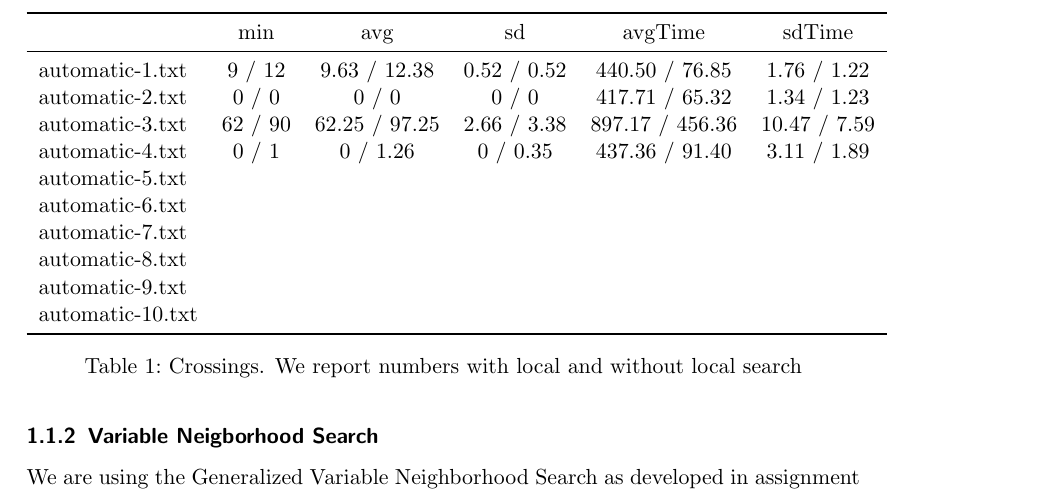
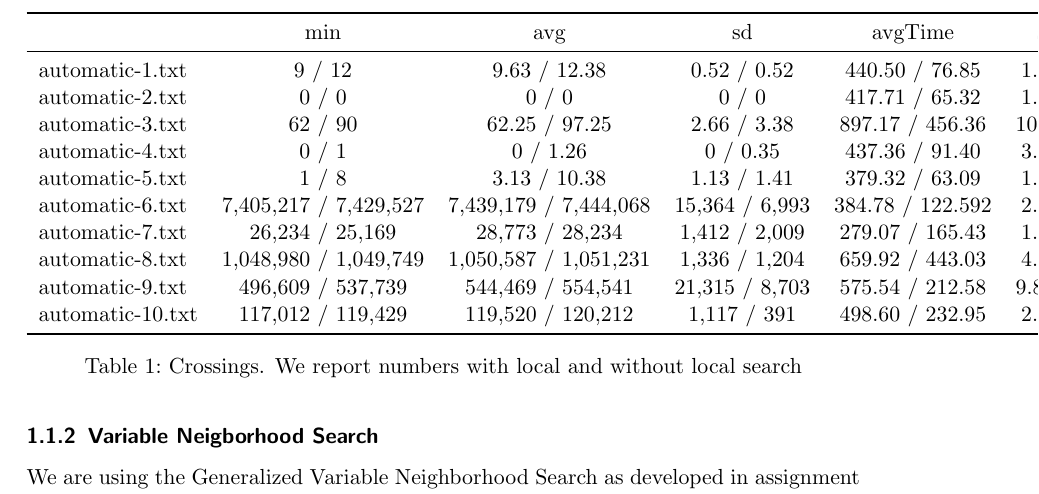
Before and after one commit to pew-heuopt/heuopt, a LaTeX document (src/report5_6/report5_6.tex): part of page 2 of 2, cut so that both start at the same text. Compiled offline with pdfLaTeX.

Commit message:
results for the rest of the instances

```diff
--- a/src/report5_6/report5_6.tex
+++ b/src/report5_6/report5_6.tex
@@ -139,12 +139,12 @@ optimization. \\
   automatic-2.txt & 0 / 0 & 0 / 0  & 0 / 0 & 417.71 / 65.32 & 1.34 / 1.23 \\
   automatic-3.txt & 62 / 90 & 62.25 / 97.25 & 2.66 / 3.38 & 897.17 / 456.36 & 10.47 / 7.59 \\
   automatic-4.txt & 0 / 1 & 0 / 1.26 & 0 / 0.35 & 437.36 / 91.40 & 3.11 / 1.89 \\
-  automatic-5.txt &  &  &  &  & \\
-  automatic-6.txt &  &  &  &  & \\
-  automatic-7.txt &  &  &  &  & \\
-  automatic-8.txt &  &  &  &  & \\
-  automatic-9.txt &  &  &  &  & \\
-  automatic-10.txt & &  &  &  & \\
+  automatic-5.txt & 1 / 8 & 3.13 / 10.38 & 1.13 / 1.41 & 379.32 / 63.09 & 1.29 / 1.23 \\
+  automatic-6.txt & 7,405,217 / 7,429,527 & 7,439,179 / 7,444,068 & 15,364 / 6,993 & 384.78 / 122.592 & 2.77 / 1.87 \\
+  automatic-7.txt & 26,234 / 25,169 & 28,773 / 28,234 & 1,412 / 2,009 & 279.07 / 165.43 & 1.87 / 3.06 \\
+  automatic-8.txt & 1,048,980 / 1,049,749 & 1,050,587 / 1,051,231  & 1,336 / 1,204 & 659.92 / 443.03 & 4.40 / 4.26 \\
+  automatic-9.txt & 496,609 / 537,739 & 544,469 / 554,541 & 21,315 / 8,703 & 575.54 / 212.58 & 9.86 / 17.79 \\
+  automatic-10.txt & 117,012 / 119,429 & 119,520 / 120,212 & 1,117 / 391 & 498.60 / 232.95 & 2.97 / 2.65 \\
   \bottomrule
 \end{tabular}
 \caption{Crossings. We report numbers with local and without local search}
```
